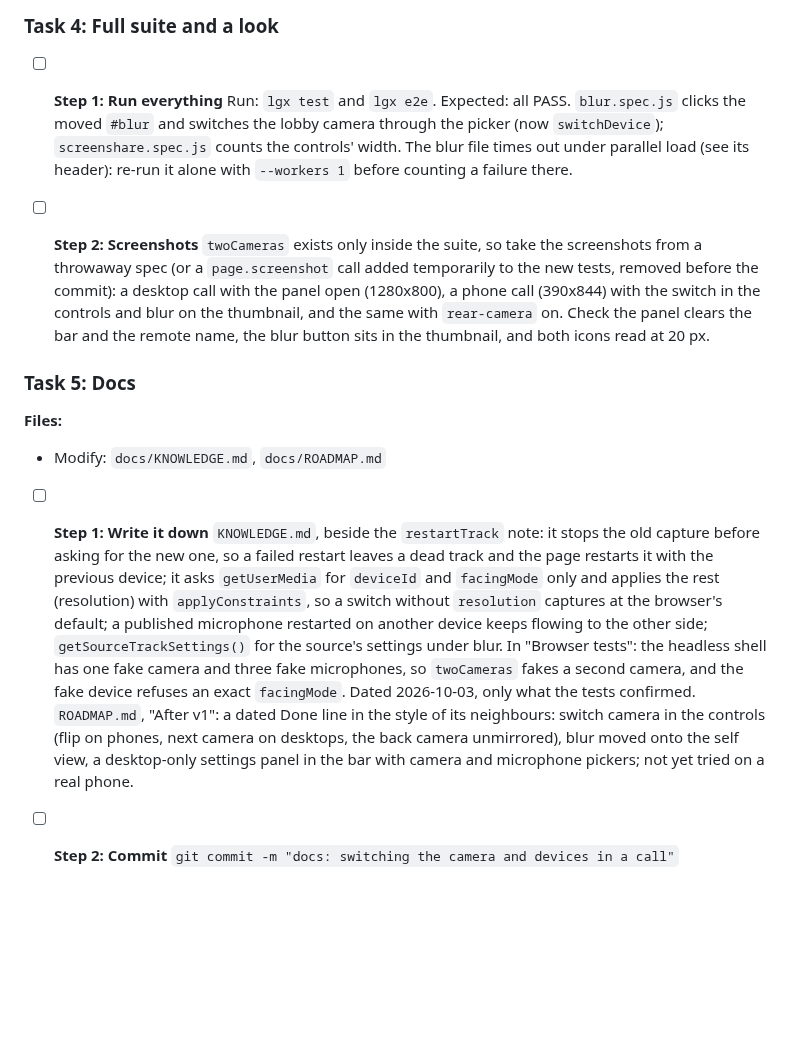
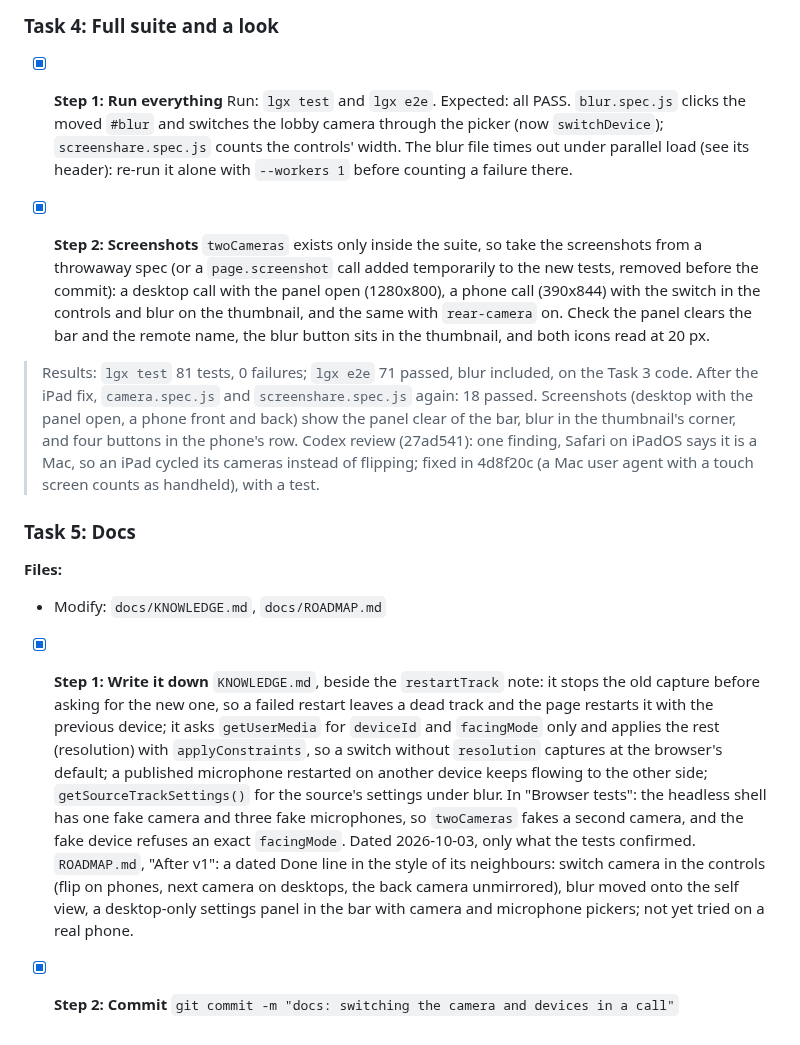
Before and after one commit to abogoyavlensky/quickmeet, a Markdown page: docs/plans/2026-10-03-0710-switch-camera-in-call.md, the part around the change. Rendered like a GitHub page; blank space fills up the shorter version.

```diff
--- a/docs/plans/2026-10-03-0710-switch-camera-in-call.md
+++ b/docs/plans/2026-10-03-0710-switch-camera-in-call.md
@@ -561,7 +561,7 @@ among the controls it measures; those lists change (Task 1).
 
 ### Task 4: Full suite and a look
 
-- [ ] **Step 1: Run everything**
+- [x] **Step 1: Run everything**
   Run: `lgx test` and `lgx e2e`.
   Expected: all PASS. `blur.spec.js` clicks the moved `#blur` and
   switches the lobby camera through the picker (now `switchDevice`);
@@ -569,7 +569,7 @@ among the controls it measures; those lists change (Task 1).
   out under parallel load (see its header): re-run it alone with
   `--workers 1` before counting a failure there.
 
-- [ ] **Step 2: Screenshots**
+- [x] **Step 2: Screenshots**
   `twoCameras` exists only inside the suite, so take the screenshots from
   a throwaway spec (or a `page.screenshot` call added temporarily to the
   new tests, removed before the commit): a desktop call with the panel
@@ -578,12 +578,21 @@ among the controls it measures; those lists change (Task 1).
   on. Check the panel clears the bar and the remote name, the blur
   button sits in the thumbnail, and both icons read at 20 px.
 
+> Results: `lgx test` 81 tests, 0 failures; `lgx e2e` 71 passed, blur
+> included, on the Task 3 code. After the iPad fix, `camera.spec.js` and
+> `screenshare.spec.js` again: 18 passed. Screenshots (desktop with the
+> panel open, a phone front and back) show the panel clear of the bar,
+> blur in the thumbnail's corner, and four buttons in the phone's row.
+> Codex review (27ad541): one finding, Safari on iPadOS says it is a Mac,
+> so an iPad cycled its cameras instead of flipping; fixed in 4d8f20c
+> (a Mac user agent with a touch screen counts as handheld), with a test.
+
 ### Task 5: Docs
 
 **Files:**
 - Modify: `docs/KNOWLEDGE.md`, `docs/ROADMAP.md`
 
-- [ ] **Step 1: Write it down**
+- [x] **Step 1: Write it down**
   `KNOWLEDGE.md`, beside the `restartTrack` note: it stops the old
   capture before asking for the new one, so a failed restart leaves a
   dead track and the page restarts it with the previous device; it asks
@@ -602,5 +611,5 @@ among the controls it measures; those lists change (Task 1).
   view, a desktop-only settings panel in the bar with camera and
   microphone pickers; not yet tried on a real phone.
 
-- [ ] **Step 2: Commit**
+- [x] **Step 2: Commit**
   `git commit -m "docs: switching the camera and devices in a call"`
```
Also changed, not shown: docs/KNOWLEDGE.md (+26 -0 lines), docs/ROADMAP.md (+9 -0 lines).
